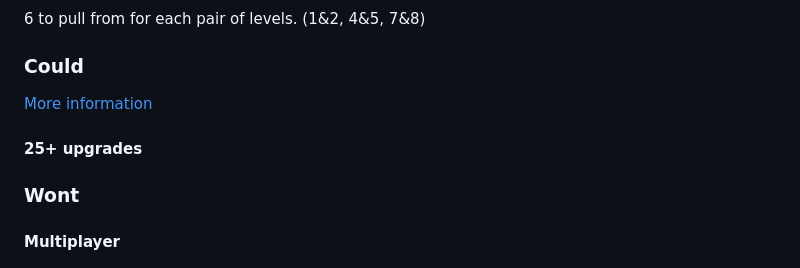
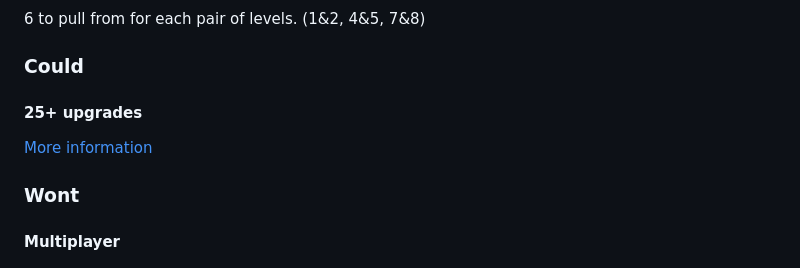
Before and after one commit to AtlasICL/com2020, a Markdown page: meetings/Requirements.md, the part around the change. Rendered like a GitHub page.

Commit message:
Fixed merge issue with requirements

```diff
--- a/meetings/Requirements.md
+++ b/meetings/Requirements.md
@@ -676,8 +676,8 @@ The java application should validate and write them to a JSON file ([Specificati
 #### 18+ Normal Encounters
 6 to pull from for each pair of levels. (1&2, 4&5, 7&8)
 ### Could
+#### 25+ upgrades
 [More information](#upgrades-are-purchasable-in-the-shop-and-can-be-sold-for-coins)
-#### 25+ upgrades
 ### Wont
 #### Multiplayer
 #### Encounter builder
```
